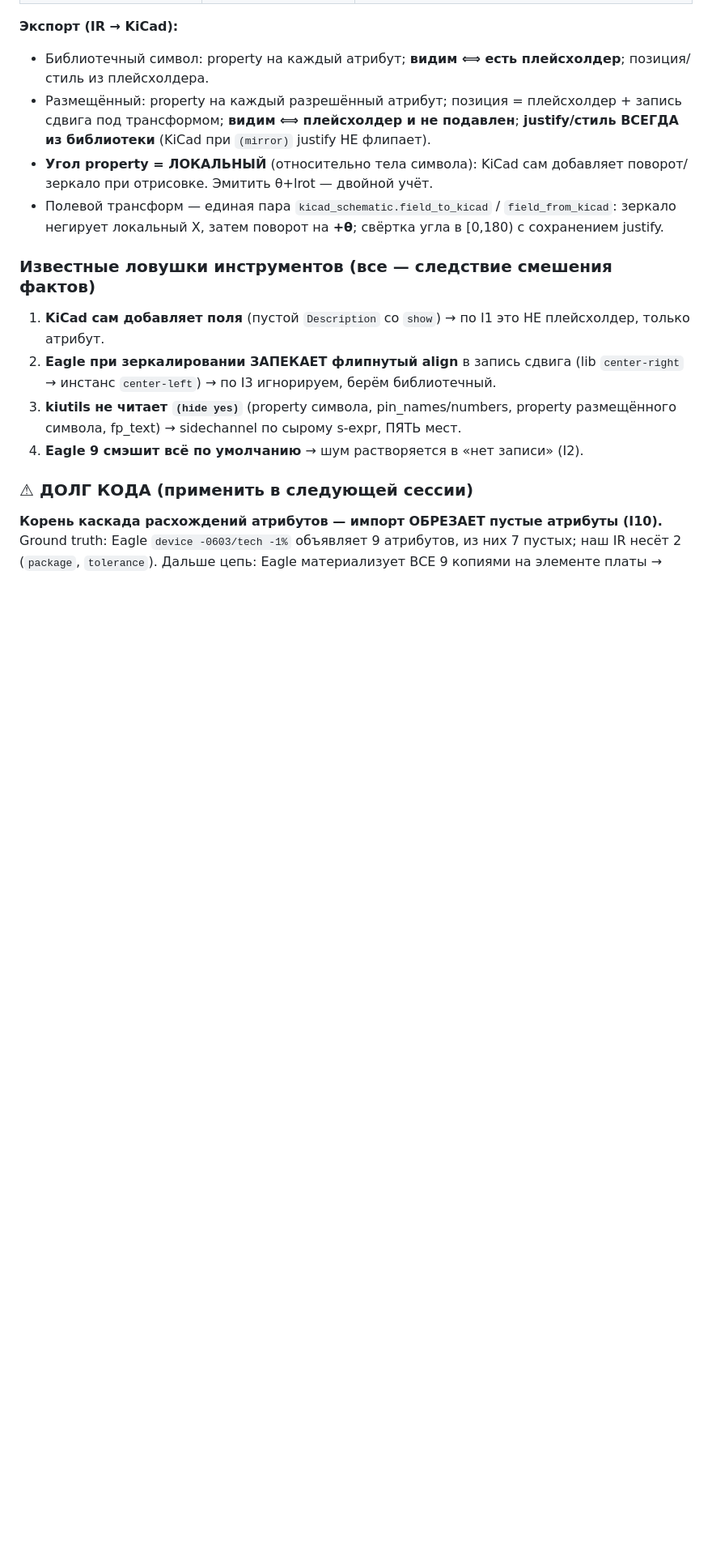
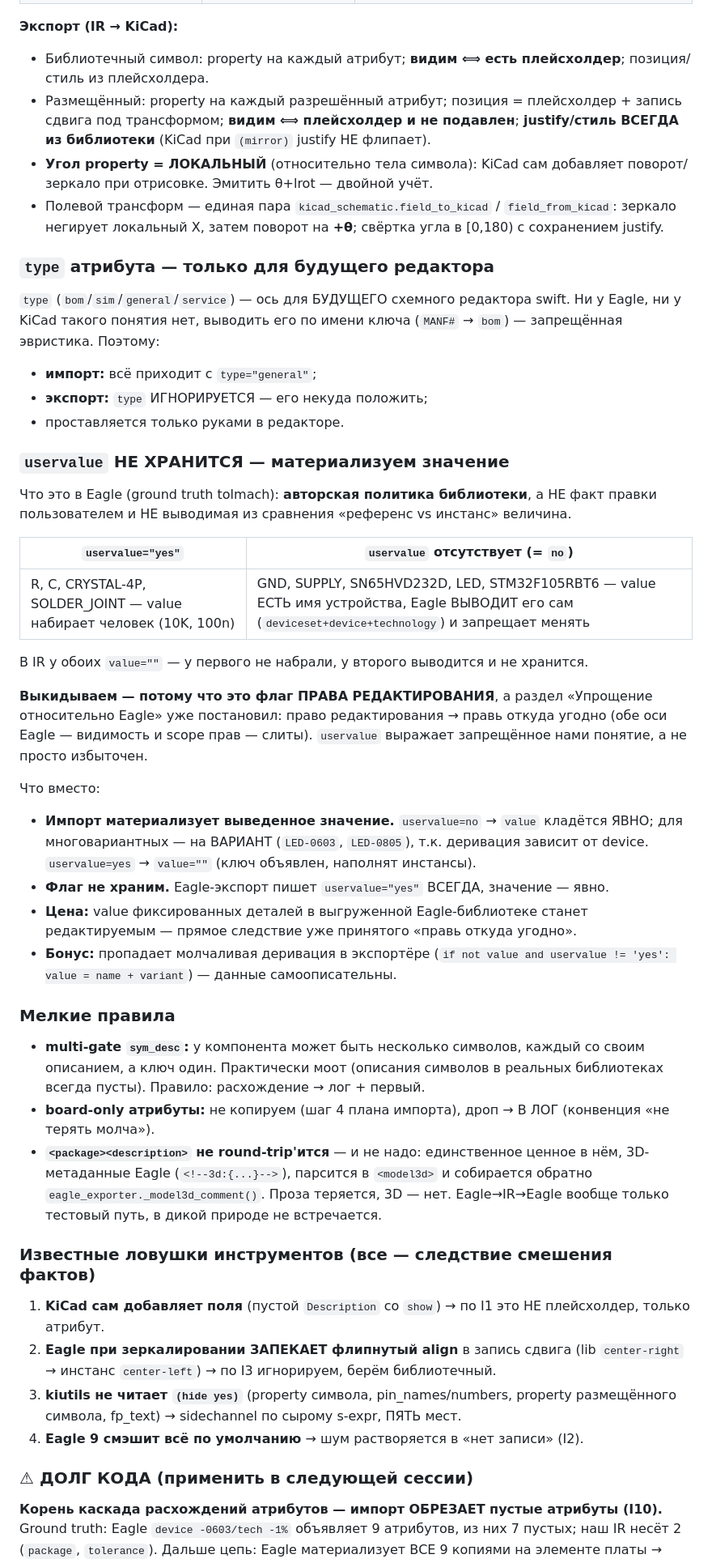
Before and after one commit to NoABS-Eagle/Babel, a Markdown page: ir_schema.md, the part around one of its changes. Shown at 81% size. Drawn GitHub-style; blank space fills up the shorter version.

Commit message:
ir_schema: type=general on import, drop uservalue, minor rules
Closes the model. No code touched (by request) — this session is
specification only; the code debt list is the next session's input.

- Attribute `type` (bom/sim/general/service) exists for the FUTURE swift
  editor only. Neither Eagle nor KiCad has the notion and deriving it from
  the key name (MANF# -> bom) is a forbidden heuristic. So: import stamps
  type="general", export ignores it, only the editor sets it. Recorded as
  debt: not one of tolmach's 670 <attr> carries a type today.
- `uservalue` is NOT "the user edited this" and is NOT derivable by
  comparing reference vs instance — it is the library author's POLICY:
  yes = the human types the value (R, C, CRYSTAL), absent/no = the value
  IS the device name and Eagle derives it (GND, SN65HVD232D, STM32). Both
  land as value="" in IR, which is why they look alike. We drop it not
  because it is redundant but because it expresses EDIT PERMISSION — an
  axis ir_schema already dissolved ("правь откуда угодно"). Instead the
  importer MATERIALIZES the derived value (onto the VARIANT for
  multi-variant devices, since the derivation depends on the device), the
  flag is not stored, and Eagle export always writes uservalue="yes". Kills
  the silent value derivation in eagle_board_exporter.
- I8 now draws the line: <attr> = user data; an object's XML attributes =
  structural facts the converter itself operates on (name/prefix/symbol/
  variant/library); permission flags are not stored at all.
- Minor rules: multi-gate sym_desc divergence -> log + first; board-only
  attributes -> dropped WITH a log line; <package><description> does not
  round-trip and needn't — its only valuable content, Eagle's 3D metadata,
  is parsed into <model3d> and rebuilt by _model3d_comment().

Co-Authored-By: Claude Fable 5 <noreply@anthropic.com>

```diff
--- a/ir_schema.md
+++ b/ir_schema.md
@@ -1312,6 +1316,53 @@ KiCad — это работа экспортёра, не данных.
   `field_from_kicad`: зеркало негирует локальный X, затем поворот на **+θ**; свёртка
   угла в [0,180) с сохранением justify.
 
+### `type` атрибута — только для будущего редактора
+
+`type` (`bom`/`sim`/`general`/`service`) — ось для БУДУЩЕГО схемного редактора swift.
+Ни у Eagle, ни у KiCad такого понятия нет, выводить его по имени ключа
+(`MANF#` → `bom`) — запрещённая эвристика. Поэтому:
+- **импорт:** всё приходит с `type="general"`;
+- **экспорт:** `type` ИГНОРИРУЕТСЯ — его некуда положить;
+- проставляется только руками в редакторе.
+
+### `uservalue` НЕ ХРАНИТСЯ — материализуем значение
+
+Что это в Eagle (ground truth tolmach): **авторская политика библиотеки**, а НЕ факт
+правки пользователем и НЕ выводимая из сравнения «референс vs инстанс» величина.
+
+| `uservalue="yes"` | `uservalue` отсутствует (= `no`) |
+|---|---|
+| R, C, CRYSTAL-4P, SOLDER_JOINT — value набирает человек (10K, 100n) | GND, SUPPLY, SN65HVD232D, LED, STM32F105RBT6 — value ЕСТЬ имя устройства, Eagle ВЫВОДИТ его сам (`deviceset+device+technology`) и запрещает менять |
+
+В IR у обоих `value=""` — у первого не набрали, у второго выводится и не хранится.
+
+**Выкидываем — потому что это флаг ПРАВА РЕДАКТИРОВАНИЯ**, а раздел «Упрощение
+относительно Eagle» уже постановил: право редактирования → правь откуда угодно (обе
+оси Eagle — видимость и scope прав — слиты). `uservalue` выражает запрещённое нами
+понятие, а не просто избыточен.
+
+Что вместо:
+- **Импорт материализует выведенное значение.** `uservalue=no` → `value` кладётся
+  ЯВНО; для многовариантных — на ВАРИАНТ (`LED-0603`, `LED-0805`), т.к. деривация
+  зависит от device. `uservalue=yes` → `value=""` (ключ объявлен, наполнят инстансы).
+- **Флаг не храним.** Eagle-экспорт пишет `uservalue="yes"` ВСЕГДА, значение — явно.
+- **Цена:** value фиксированных деталей в выгруженной Eagle-библиотеке станет
+  редактируемым — прямое следствие уже принятого «правь откуда угодно».
+- **Бонус:** пропадает молчаливая деривация в экспортёре (`if not value and
+  uservalue != 'yes': value = name + variant`) — данные самоописательны.
+
+### Мелкие правила
+
+- **multi-gate `sym_desc`:** у компонента может быть несколько символов, каждый со
+  своим описанием, а ключ один. Практически моот (описания символов в реальных
+  библиотеках всегда пусты). Правило: расхождение → лог + первый.
+- **board-only атрибуты:** не копируем (шаг 4 плана импорта), дроп → В ЛОГ
+  (конвенция «не терять молча»).
+- **`<package><description>` не round-trip'ится** — и не надо: единственное ценное в
+  нём, 3D-метаданные Eagle (`<!--3d:{...}-->`), парсится в `<model3d>` и собирается
+  обратно `eagle_exporter._model3d_comment()`. Проза теряется, 3D — нет.
+  Eagle→IR→Eagle вообще только тестовый путь, в дикой природе не встречается.
+
 ### Известные ловушки инструментов (все — следствие смешения фактов)
 
 1. **KiCad сам добавляет поля** (пустой `Description` со `show`) → по I1 это НЕ
```
Also changed, not shown: other parts of ir_schema.md (+12 -1 lines).
